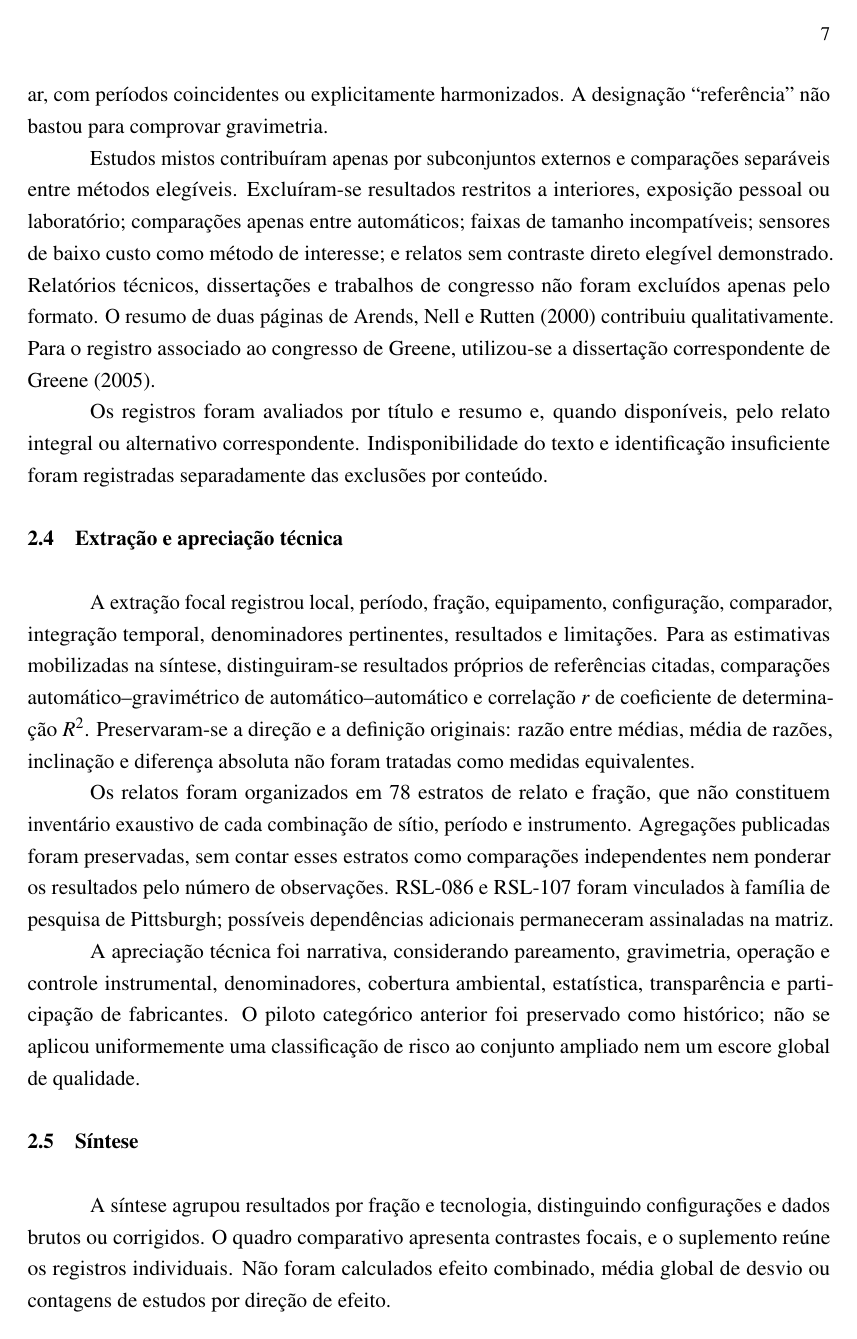
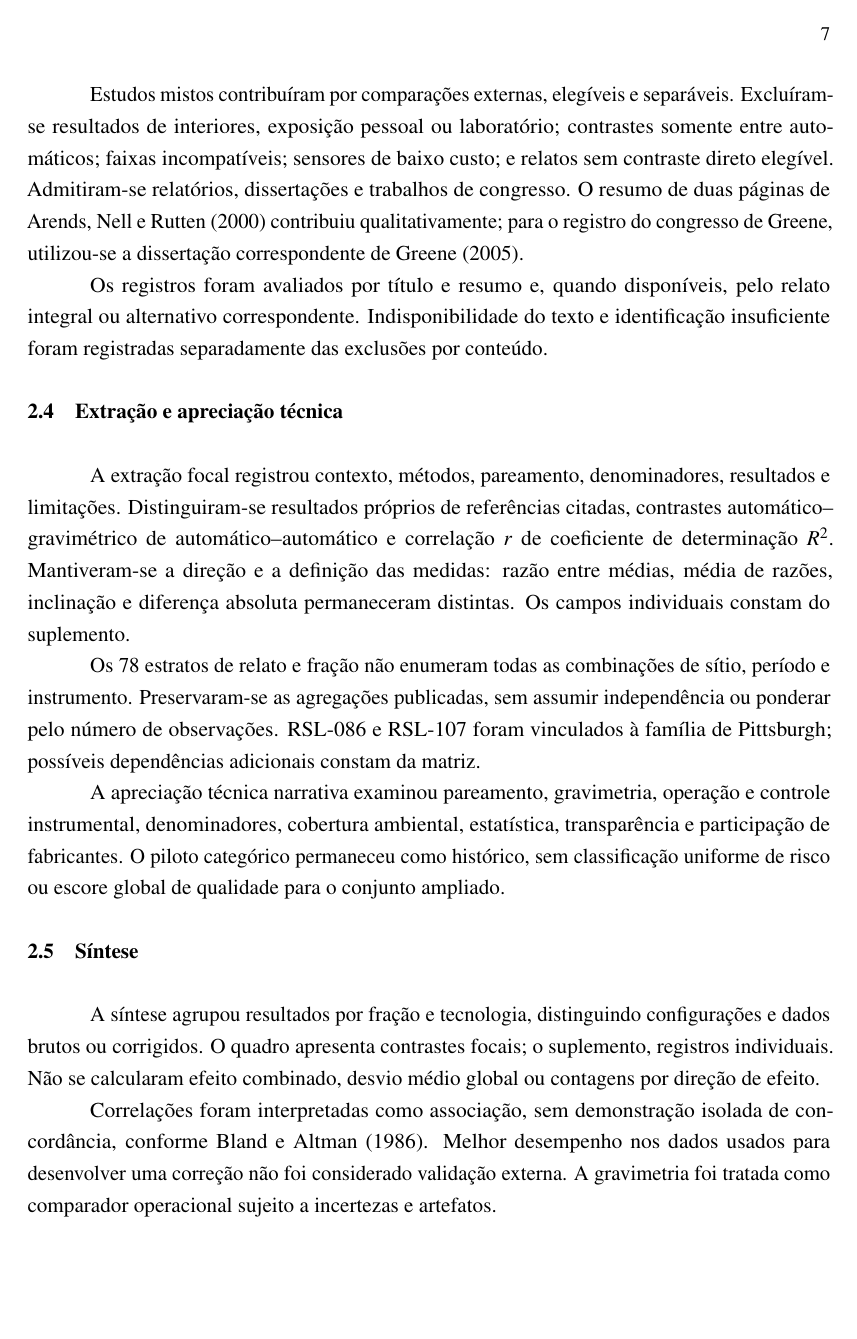
Before and after one commit to ahosesg/ifpe_seminarioI_rsl, a LaTeX thesis (main.tex, which reads texto/metodos.tex): page 8 of 21 before the commit and page 8 of 20 after it. Compiled offline with pdfLaTeX.

Commit message:
Enxuga descricao dos metodos preservando criterios e limites

```diff
--- a/texto/metodos.tex
+++ b/texto/metodos.tex
@@ -17,20 +17,20 @@ Recuperaram-se textos em editoras, repositórios e documentos fornecidos pelo pe
 
 Foram elegíveis resultados de ar ambiente externo que comparassem um método automático convencional, regulatório ou de pesquisa identificável com coleta em filtro e determinação gravimétrica, para \MPdez{} ou \MPdoiscinco{}. Exigiu-se o mesmo sítio representativo da mesma massa de ar, com períodos coincidentes ou explicitamente harmonizados. A designação ``referência'' não bastou para comprovar gravimetria.
 
-Estudos mistos contribuíram apenas por subconjuntos externos e comparações separáveis entre métodos elegíveis. Excluíram-se resultados restritos a interiores, exposição pessoal ou laboratório; comparações apenas entre automáticos; faixas de tamanho incompatíveis; sensores de baixo custo como método de interesse; e relatos sem contraste direto elegível demonstrado. Relatórios técnicos, dissertações e trabalhos de congresso não foram excluídos apenas pelo formato. O resumo de duas páginas de \textcite{rsl033} contribuiu qualitativamente. Para o registro associado ao congresso de Greene, utilizou-se a dissertação correspondente de \textcite{rsl003}.
+Estudos mistos contribuíram por comparações externas, elegíveis e separáveis. Excluíram-se resultados de interiores, exposição pessoal ou laboratório; contrastes somente entre automáticos; faixas incompatíveis; sensores de baixo custo; e relatos sem contraste direto elegível. Admitiram-se relatórios, dissertações e trabalhos de congresso. O resumo de duas páginas de \textcite{rsl033} contribuiu qualitativamente; para o registro do congresso de Greene, utilizou-se a dissertação correspondente de \textcite{rsl003}.
 
 Os registros foram avaliados por título e resumo e, quando disponíveis, pelo relato integral ou alternativo correspondente. Indisponibilidade do texto e identificação insuficiente foram registradas separadamente das exclusões por conteúdo.
 
 \section{Extração e apreciação técnica}
 
-A extração focal registrou local, período, fração, equipamento, configuração, comparador, integração temporal, denominadores pertinentes, resultados e limitações. Para as estimativas mobilizadas na síntese, distinguiram-se resultados próprios de referências citadas, comparações automático--gravimétrico de automático--automático e correlação $r$ de coeficiente de determinação $R^2$. Preservaram-se a direção e a definição originais: razão entre médias, média de razões, inclinação e diferença absoluta não foram tratadas como medidas equivalentes.
+A extração focal registrou contexto, métodos, pareamento, denominadores, resultados e limitações. Distinguiram-se resultados próprios de referências citadas, contrastes automático--gravimétrico de automático--automático e correlação $r$ de coeficiente de determinação $R^2$. Mantiveram-se a direção e a definição das medidas: razão entre médias, média de razões, inclinação e diferença absoluta permaneceram distintas. Os campos individuais constam do suplemento.
 
-Os relatos foram organizados em 78 estratos de relato e fração, que não constituem inventário exaustivo de cada combinação de sítio, período e instrumento. Agregações publicadas foram preservadas, sem contar esses estratos como comparações independentes nem ponderar os resultados pelo número de observações. RSL-086 e RSL-107 foram vinculados à família de pesquisa de Pittsburgh; possíveis dependências adicionais permaneceram assinaladas na matriz.
+Os 78 estratos de relato e fração não enumeram todas as combinações de sítio, período e instrumento. Preservaram-se as agregações publicadas, sem assumir independência ou ponderar pelo número de observações. RSL-086 e RSL-107 foram vinculados à família de Pittsburgh; possíveis dependências adicionais constam da matriz.
 
-A apreciação técnica foi narrativa, considerando pareamento, gravimetria, operação e controle instrumental, denominadores, cobertura ambiental, estatística, transparência e participação de fabricantes. O piloto categórico anterior foi preservado como histórico; não se aplicou uniformemente uma classificação de risco ao conjunto ampliado nem um escore global de qualidade.
+A apreciação técnica narrativa examinou pareamento, gravimetria, operação e controle instrumental, denominadores, cobertura ambiental, estatística, transparência e participação de fabricantes. O piloto categórico permaneceu como histórico, sem classificação uniforme de risco ou escore global de qualidade para o conjunto ampliado.
 
 \section{Síntese}
 
-A síntese agrupou resultados por fração e tecnologia, distinguindo configurações e dados brutos ou corrigidos. O quadro comparativo apresenta contrastes focais, e o suplemento reúne os registros individuais. Não foram calculados efeito combinado, média global de desvio ou contagens de estudos por direção de efeito.
+A síntese agrupou resultados por fração e tecnologia, distinguindo configurações e dados brutos ou corrigidos. O quadro apresenta contrastes focais; o suplemento, registros individuais. Não se calcularam efeito combinado, desvio médio global ou contagens por direção de efeito.
 
 Correlações foram interpretadas como associação, sem demonstração isolada de concordância, conforme \textcite{bland1986}. Melhor desempenho nos dados usados para desenvolver uma correção não foi considerado validação externa. A gravimetria foi tratada como comparador operacional sujeito a incertezas e artefatos.
```
Also changed, not shown: texto/metodos.tex (2 more changed lines).
